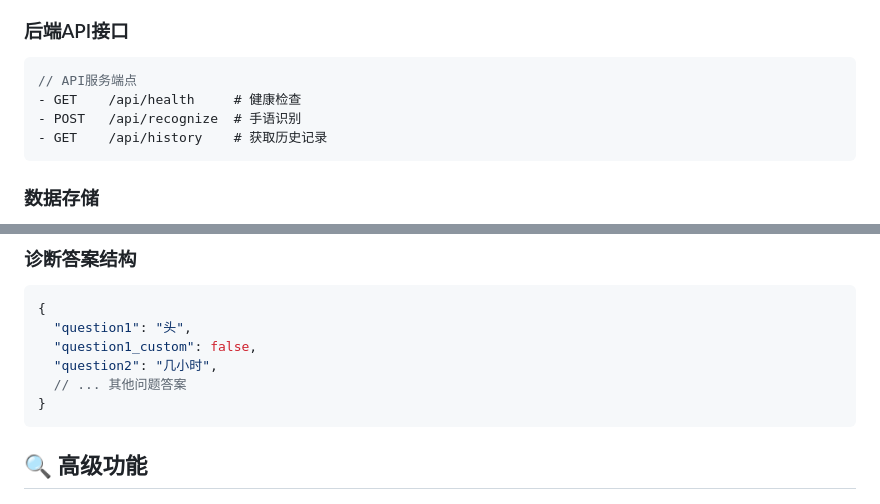
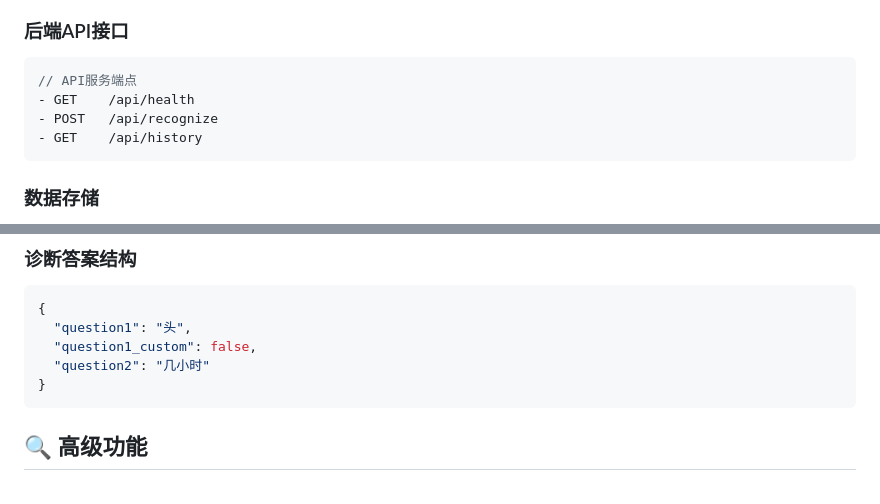
Before and after one commit to itsmynameemm/medical-sign-language-recognition, a Markdown page: docs/REMADE.md, 2 parts joined by grey strips. Rendered like a GitHub page.

````diff
--- a/docs/REMADE.md
+++ b/docs/REMADE.md
@@ -92,9 +92,9 @@ med_sigh_rec/                  # 项目根目录
 ### 后端API接口
 ```javascript
 // API服务端点
-- GET    /api/health     # 健康检查
-- POST   /api/recognize  # 手语识别
-- GET    /api/history    # 获取历史记录
+- GET    /api/health
+- POST   /api/recognize
+- GET    /api/history
 ```
 
 ### 数据存储
@@ -217,8 +217,7 @@ function recommendDepartment(symptoms) {
 {
   "question1": "头",
   "question1_custom": false,
-  "question2": "几小时",
-  // ... 其他问题答案
+  "question2": "几小时"
 }
 ```
 
````
Also changed, not shown: other parts of docs/REMADE.md (+4 -4 lines).
